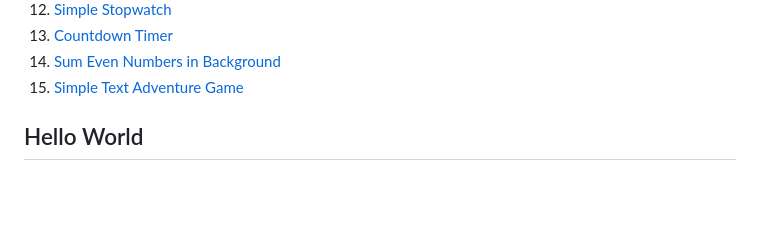
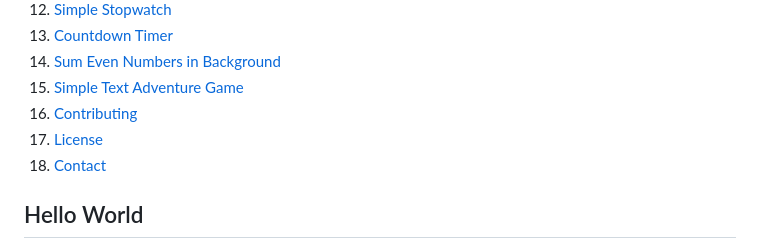
Before and after one commit to StefRuseva88/js-async-func, a Markdown page: README.md, the part around the change. Rendered like a GitHub page; blank space fills up the shorter version.

```diff
--- a/README.md
+++ b/README.md
@@ -24,6 +24,9 @@
 13. [Countdown Timer](#countdown-timer)
 14. [Sum Even Numbers in Background](#sum-even-numbers-in-background)
 15. [Simple Text Adventure Game](#simple-text-adventure-game)
+16. [Contributing](#Contributing)
+17. [License](#License)
+18. [Contact](#Contact)
 
 ## Hello World
 Function `helloWorld()`, using `setTimeout` with callbacks, which logs two messages to the console with a time delay between them.
```
